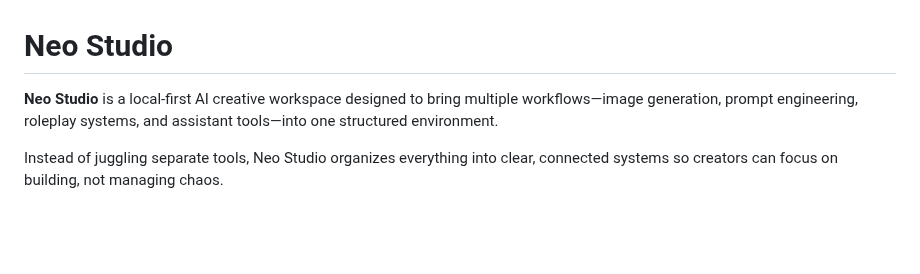
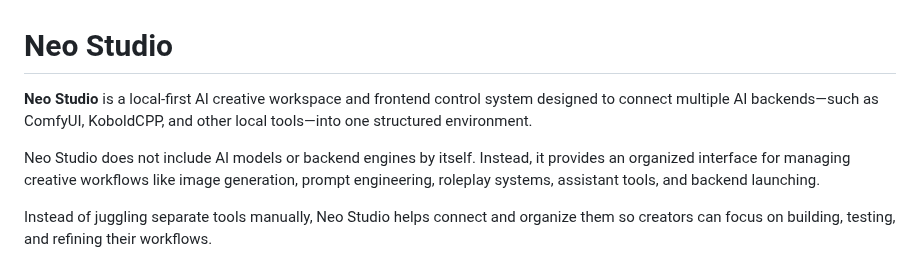
Before and after one commit to MoodPixel/Neo_Studio, a Markdown page: README.md, the part around the change. GitHub-like rendering; blank space fills up the shorter version.

```diff
--- a/README.md
+++ b/README.md
@@ -1,8 +1,10 @@
 # Neo Studio
 
-**Neo Studio** is a local-first AI creative workspace designed to bring multiple workflows—image generation, prompt engineering, roleplay systems, and assistant tools—into one structured environment.
+**Neo Studio** is a local-first AI creative workspace and frontend control system designed to connect multiple AI backends—such as ComfyUI, KoboldCPP, and other local tools—into one structured environment.
 
-Instead of juggling separate tools, Neo Studio organizes everything into clear, connected systems so creators can focus on building, not managing chaos.
+Neo Studio does not include AI models or backend engines by itself. Instead, it provides an organized interface for managing creative workflows like image generation, prompt engineering, roleplay systems, assistant tools, and backend launching.
+
+Instead of juggling separate tools manually, Neo Studio helps connect and organize them so creators can focus on building, testing, and refining their workflows.
 
 ![Image](docs/Assets/Image/Main.png)
 ---
```
